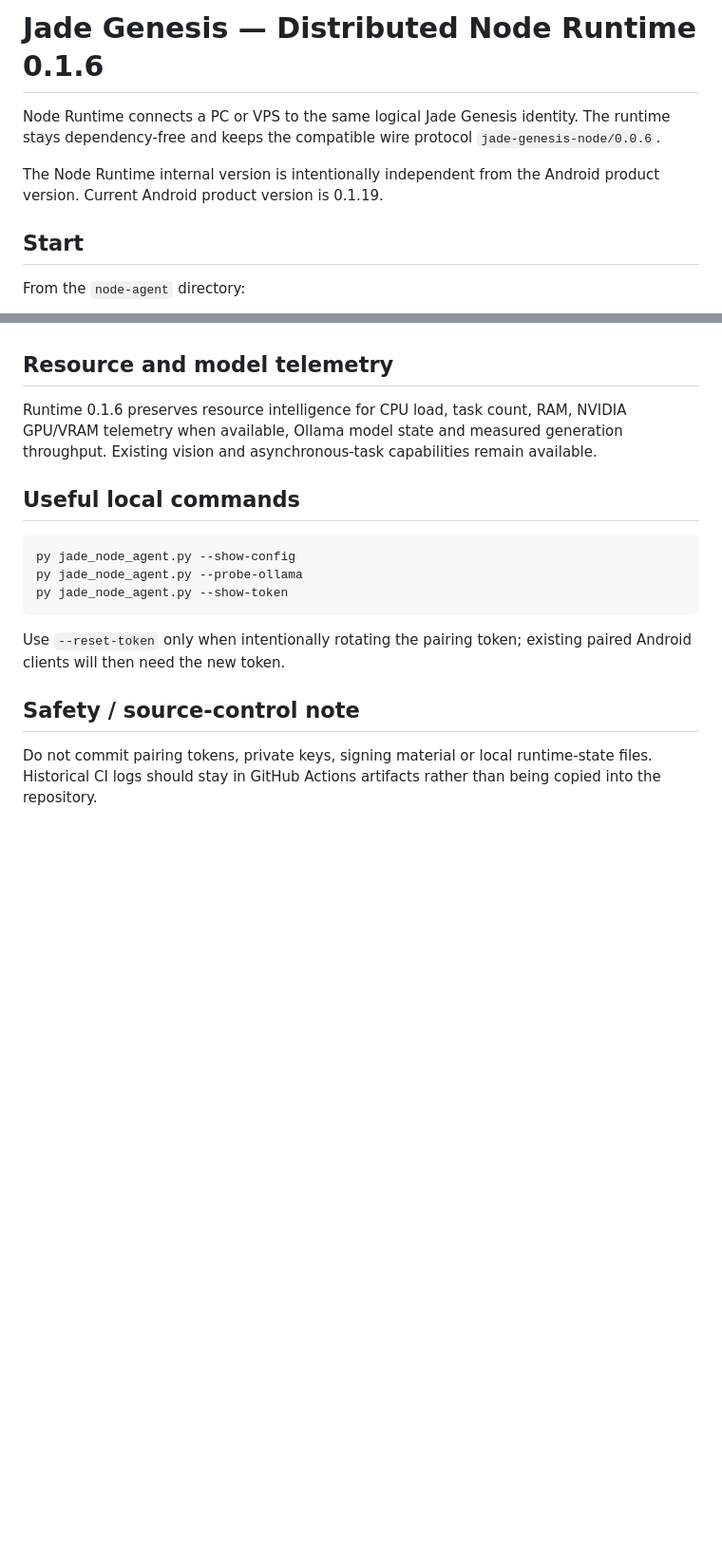
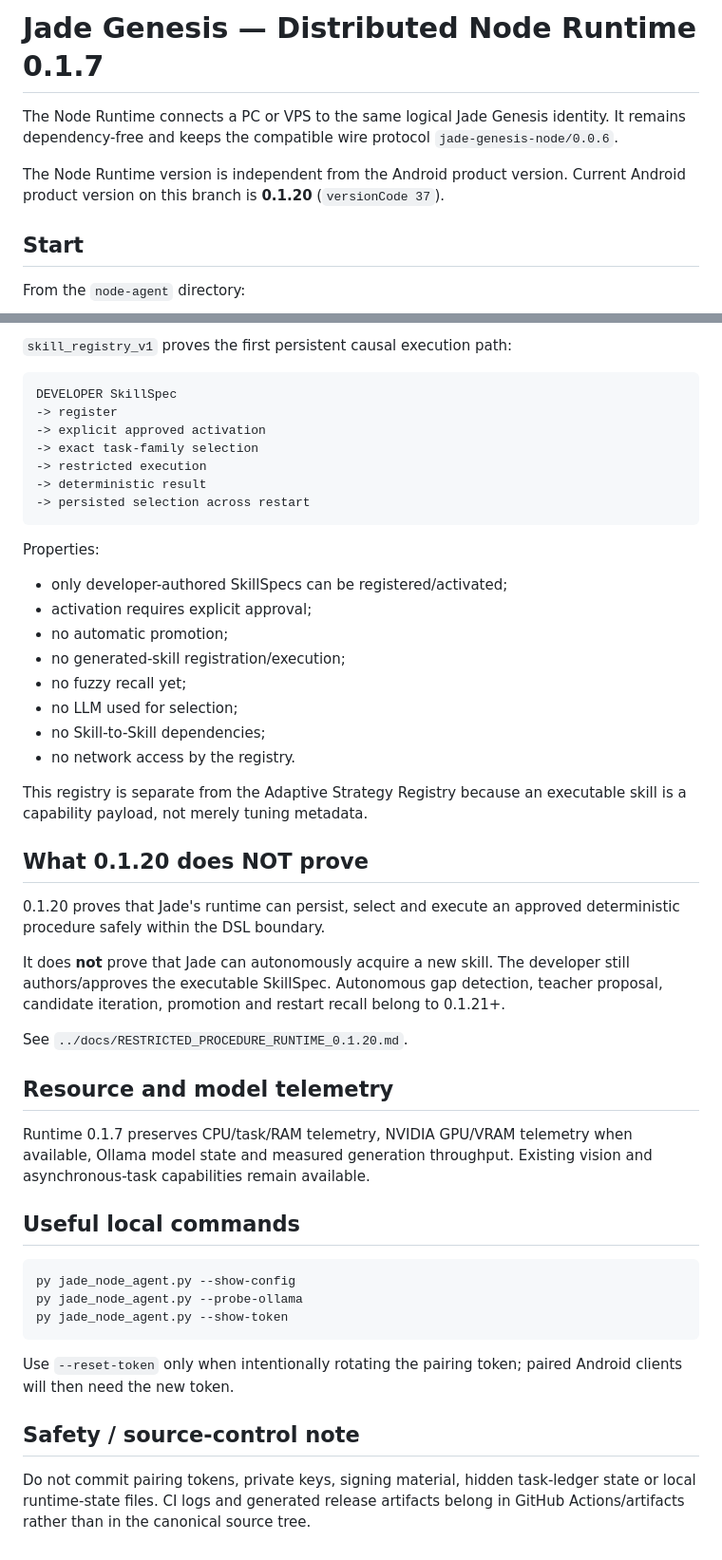
Before and after one commit to vadorus/Jade-genesis, a Markdown page: node-agent/README.md, 2 parts joined by grey strips. Shown at 95% size. Rendered like a GitHub page; blank space fills up the shorter version.

````diff
--- a/node-agent/README.md
+++ b/node-agent/README.md
@@ -1,8 +1,8 @@
-# Jade Genesis — Distributed Node Runtime 0.1.6
+# Jade Genesis — Distributed Node Runtime 0.1.7
 
-Node Runtime connects a PC or VPS to the same logical Jade Genesis identity. The runtime stays dependency-free and keeps the compatible wire protocol `jade-genesis-node/0.0.6`.
+The Node Runtime connects a PC or VPS to the same logical Jade Genesis identity. It remains dependency-free and keeps the compatible wire protocol `jade-genesis-node/0.0.6`.
 
-The Node Runtime internal version is intentionally independent from the Android product version. Current Android product version is 0.1.19.
+The Node Runtime version is independent from the Android product version. Current Android product version on this branch is **0.1.20** (`versionCode 37`).
 
 ## Start
 
@@ -103,7 +140,39 @@ See `../docs/VERIFIABLE_TASK_LEDGER_SKILLSPEC_0.1.19.md`.
+`skill_registry_v1` proves the first persistent causal execution path:
+
+```text
+DEVELOPER SkillSpec
+-> register
+-> explicit approved activation
+-> exact task-family selection
+-> restricted execution
+-> deterministic result
+-> persisted selection across restart
+```
+
+Properties:
+
+- only developer-authored SkillSpecs can be registered/activated;
+- activation requires explicit approval;
+- no automatic promotion;
+- no generated-skill registration/execution;
+- no fuzzy recall yet;
+- no LLM used for selection;
+- no Skill-to-Skill dependencies;
+- no network access by the registry.
+
+This registry is separate from the Adaptive Strategy Registry because an executable skill is a capability payload, not merely tuning metadata.
+
+## What 0.1.20 does NOT prove
+
+0.1.20 proves that Jade's runtime can persist, select and execute an approved deterministic procedure safely within the DSL boundary.
+
+It does **not** prove that Jade can autonomously acquire a new skill. The developer still authors/approves the executable SkillSpec. Autonomous gap detection, teacher proposal, candidate iteration, promotion and restart recall belong to 0.1.21+.
+
+See `../docs/RESTRICTED_PROCEDURE_RUNTIME_0.1.20.md`.
 
 ## Resource and model telemetry
 
-Runtime 0.1.6 preserves resource intelligence for CPU load, task count, RAM, NVIDIA GPU/VRAM telemetry when available, Ollama model state and measured generation throughput. Existing vision and asynchronous-task capabilities remain available.
+Runtime 0.1.7 preserves CPU/task/RAM telemetry, NVIDIA GPU/VRAM telemetry when available, Ollama model state and measured generation throughput. Existing vision and asynchronous-task capabilities remain available.
 
 ## Useful local commands
 
@@ -113,8 +182,8 @@ py jade_node_agent.py --probe-ollama
 py jade_node_agent.py --show-token
 ```
 
-Use `--reset-token` only when intentionally rotating the pairing token; existing paired Android clients will then need the new token.
+Use `--reset-token` only when intentionally rotating the pairing token; paired Android clients will then need the new token.
 
 ## Safety / source-control note
 
-Do not commit pairing tokens, private keys, signing material or local runtime-state files. Historical CI logs should stay in GitHub Actions artifacts rather than being copied into the repository.
+Do not commit pairing tokens, private keys, signing material, hidden task-ledger state or local runtime-state files. CI logs and generated release artifacts belong in GitHub Actions/artifacts rather than in the canonical source tree.
````
Also changed, not shown: other parts of node-agent/README.md (+77 -40 lines).
